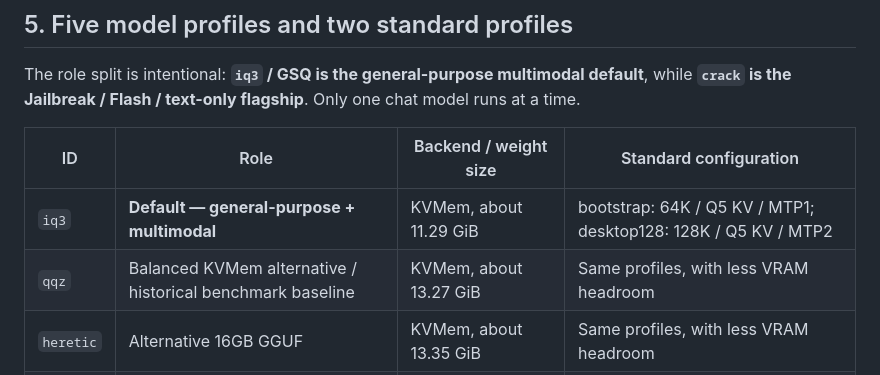
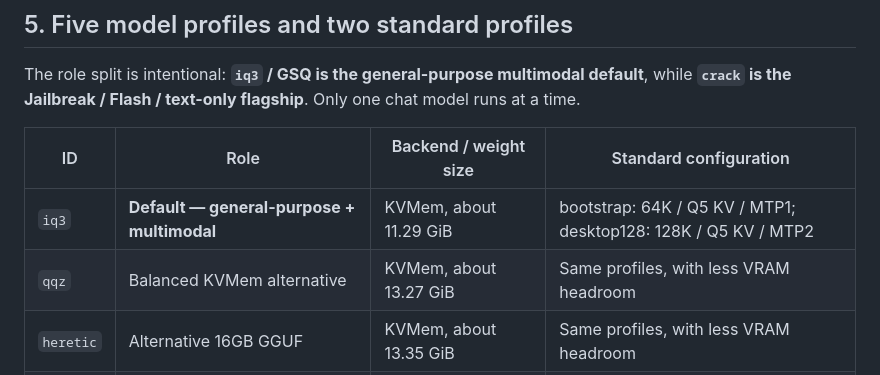
Before and after one commit to G0K0U/kvmem-agent-16gb, a Markdown page: docs/DEPLOYMENT.md, the part around the change. GitHub-like rendering.

Commit message:
Replace legacy QQZ benchmark with GSQ community case

```diff
--- a/docs/DEPLOYMENT.md
+++ b/docs/DEPLOYMENT.md
@@ -110,7 +110,7 @@ The role split is intentional: **`iq3` / GSQ is the general-purpose multimodal d
 | ID | Role | Backend / weight size | Standard configuration |
 |---|---|---|---|
 | `iq3` | **Default — general-purpose + multimodal** | KVMem, about 11.29 GiB | bootstrap: 64K / Q5 KV / MTP1; desktop128: 128K / Q5 KV / MTP2 |
-| `qqz` | Balanced KVMem alternative / historical benchmark baseline | KVMem, about 13.27 GiB | Same profiles, with less VRAM headroom |
+| `qqz` | Balanced KVMem alternative | KVMem, about 13.27 GiB | Same profiles, with less VRAM headroom |
 | `heretic` | Alternative 16GB GGUF | KVMem, about 13.35 GiB | Same profiles, with less VRAM headroom |
 | `bonsai` | Original NInfer compatibility/fallback, text-only | Custom NInfer, about 7.74 GiB | 32K INT8 KV bootstrap; 128K INT8 KV desktop128; MTP off |
 | `crack` | **Jailbreak / Flash / text-only flagship** | Custom NInfer, self-converted artifact | 262144 / 262144, `rk4v4-e8` 4-bit KV, MTP draft 3; 100+ tok/s daily-use observation |
```
